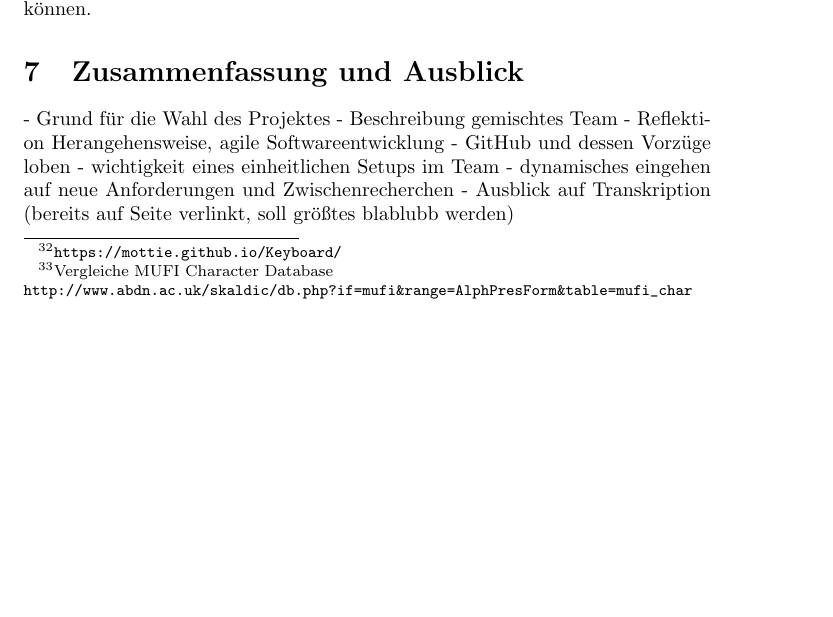
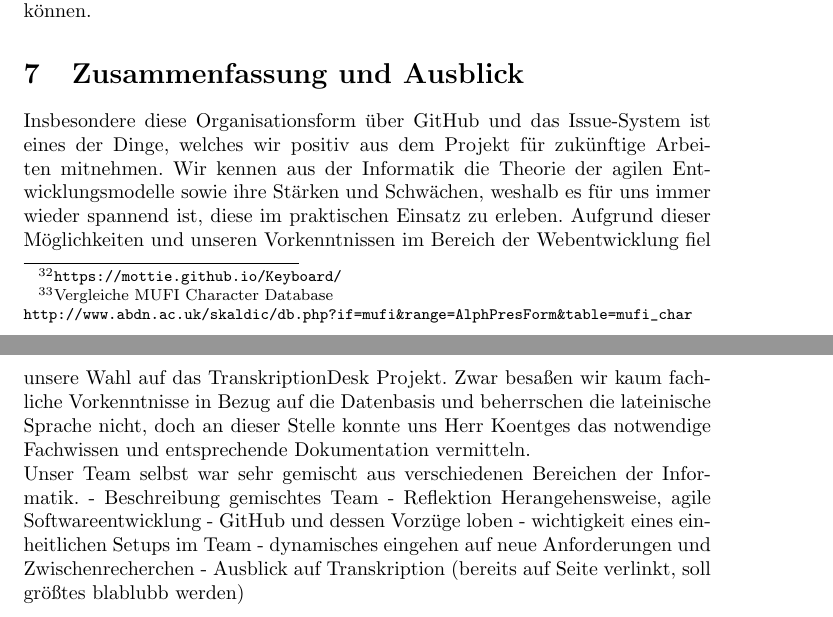
Before and after one commit to runjak/TranscriptionDesk, a LaTeX document (projektbericht/main.tex): part of page 22 of 23 before the commit and two parts of pages 22 and 23 of 23 after it, the two joined at a grey line, cut so that both start at the same text, the shorter picture padded with empty space. Compiled offline with pdfLaTeX.

Commit message:
update entry point for recap

```diff
--- a/projektbericht/main.tex
+++ b/projektbericht/main.tex
@@ -668,7 +668,11 @@ An diesen Issues arbeiteten wir bis zum Ende des Wintersemesters und beendeten d
 die unter \url{https://github.com/runjak/TranscriptionDesk/issues} eingesehen werden können.
 
 \section{Zusammenfassung und Ausblick}
-- Grund für die Wahl des Projektes
+Insbesondere diese Organisationsform über GitHub und das Issue-System ist eines der Dinge, welches wir positiv aus dem Projekt für zukünftige Arbeiten mitnehmen.
+Wir kennen aus der Informatik die Theorie der agilen Entwicklungsmodelle sowie ihre Stärken und Schwächen, weshalb es für uns immer wieder spannend ist, diese im praktischen Einsatz zu erleben.
+Aufgrund dieser Möglichkeiten und unseren Vorkenntnissen im Bereich der Webentwicklung fiel unsere Wahl auf das TranskriptionDesk Projekt.
+Zwar besaßen wir kaum fachliche Vorkenntnisse in Bezug auf die Datenbasis und beherrschen die lateinische Sprache nicht, doch an dieser Stelle konnte uns Herr Koentges das notwendige Fachwissen und entsprechende Dokumentation vermitteln.\\
+Unser Team selbst war sehr gemischt aus verschiedenen Bereichen der Informatik.
 - Beschreibung gemischtes Team
 - Reflektion Herangehensweise, agile Softwareentwicklung
 - GitHub und dessen Vorzüge loben
```
